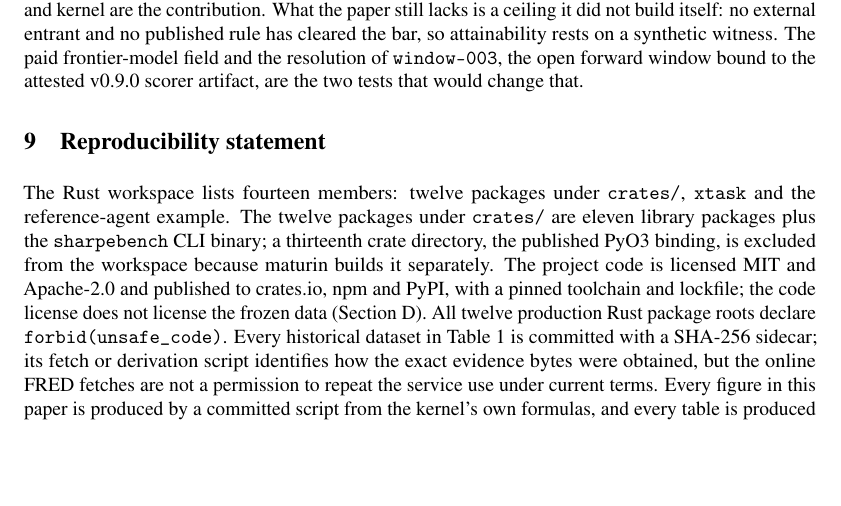
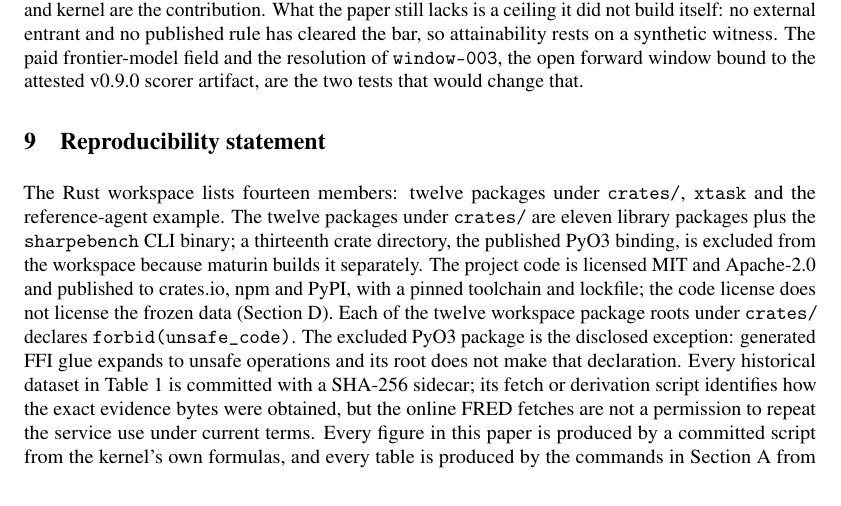
Before and after one commit to general-liquidity/sharpebench, a LaTeX paper (paper/main.tex, which reads paper/sections/08-reproducibility.tex): part of page 39 of 55, cut so that both start at the same text, the shorter picture padded with empty space. Compiled offline with pdfLaTeX.

Commit message:
docs(safety): scope the unsafe-code guarantee

```diff
--- a/paper/sections/08-reproducibility.tex
+++ b/paper/sections/08-reproducibility.tex
@@ -1,6 +1,6 @@
 \section{Reproducibility statement}\label{sec:repro}
 
-The Rust workspace lists fourteen members: twelve packages under \texttt{crates/}, \texttt{xtask} and the reference-agent example. The twelve packages under \texttt{crates/} are eleven library packages plus the \texttt{sharpebench} CLI binary; a thirteenth crate directory, the published PyO3 binding, is excluded from the workspace because maturin builds it separately. The project code is licensed MIT and Apache-2.0 and published to crates.io, npm and PyPI, with a pinned toolchain and lockfile; the code license does not license the frozen data (\cref{app:datasheet}). All twelve production Rust package roots declare \texttt{forbid(unsafe\_code)}. Every historical dataset in \cref{tab:data} is committed with a SHA-256 sidecar; its fetch or derivation script identifies how the exact evidence bytes were obtained, but the online FRED fetches are not a permission to repeat the service use under current terms. Every figure in this paper is produced by a committed script from the kernel's own formulas, and every table is produced by the commands in \cref{app:commands} from the committed data. Golden fixtures pin the full ranked output of two fields at full floating-point precision and those two fixtures are checked on Linux, macOS and Windows. A WebAssembly parity test checks the corresponding native and WebAssembly results on its configured CI host; it is not evidence for every input on every platform. The self-audit fails if any of its nine claimed defenses regresses, and the Sybil case additionally fails if the attack stops reproducing with clone collapse switched off.
+The Rust workspace lists fourteen members: twelve packages under \texttt{crates/}, \texttt{xtask} and the reference-agent example. The twelve packages under \texttt{crates/} are eleven library packages plus the \texttt{sharpebench} CLI binary; a thirteenth crate directory, the published PyO3 binding, is excluded from the workspace because maturin builds it separately. The project code is licensed MIT and Apache-2.0 and published to crates.io, npm and PyPI, with a pinned toolchain and lockfile; the code license does not license the frozen data (\cref{app:datasheet}). Each of the twelve workspace package roots under \texttt{crates/} declares \texttt{forbid(unsafe\_code)}. The excluded PyO3 package is the disclosed exception: generated FFI glue expands to unsafe operations and its root does not make that declaration. Every historical dataset in \cref{tab:data} is committed with a SHA-256 sidecar; its fetch or derivation script identifies how the exact evidence bytes were obtained, but the online FRED fetches are not a permission to repeat the service use under current terms. Every figure in this paper is produced by a committed script from the kernel's own formulas, and every table is produced by the commands in \cref{app:commands} from the committed data. Golden fixtures pin the full ranked output of two fields at full floating-point precision and those two fixtures are checked on Linux, macOS and Windows. A WebAssembly parity test checks the corresponding native and WebAssembly results on its configured CI host; it is not evidence for every input on every platform. The self-audit fails if any of its nine claimed defenses regresses, and the Sybil case additionally fails if the attack stops reproducing with clone collapse switched off.
 
 The empirical and engineering versions are different strata. The performance records, tables and figures are the v0.9.0 evidence snapshot described in \cref{app:commands}; they were not regenerated after the code hardening documented in this revision. The current engineering tree is on the v0.15.0 development line, and its exact source and artifact scope is delegated to \texttt{paper/evidence/provenance.json} rather than copied into the prose. The main workflow currently defines eleven jobs: \texttt{release-rehearsal}, \texttt{check}, \texttt{test}, \texttt{python}, \texttt{determinism}, \texttt{sandbox}, \texttt{audit}, \texttt{realism}, \texttt{supply-chain}, \texttt{docs} and \texttt{paper-provenance}; \texttt{test} and \texttt{determinism} fan out across Linux, macOS and Windows, and separate npm and forward-arena workflows cover their own surfaces. \texttt{paper-provenance} runs \texttt{check-provenance.py}, so a manifest that no longer matches the tree fails rather than sitting stale. On the audited local tree, \texttt{cargo test --workspace} reports 653 passed, 0 failed and 11 ignored: ten live Docker tests reserved for the \texttt{sandbox} job and one local open-weight compatibility test that needs the sibling SharpeArena package. The Docker evidence has the narrower interpretation stated in \cref{sec:limitations}.
 
```
Also changed, not shown: README.md.
